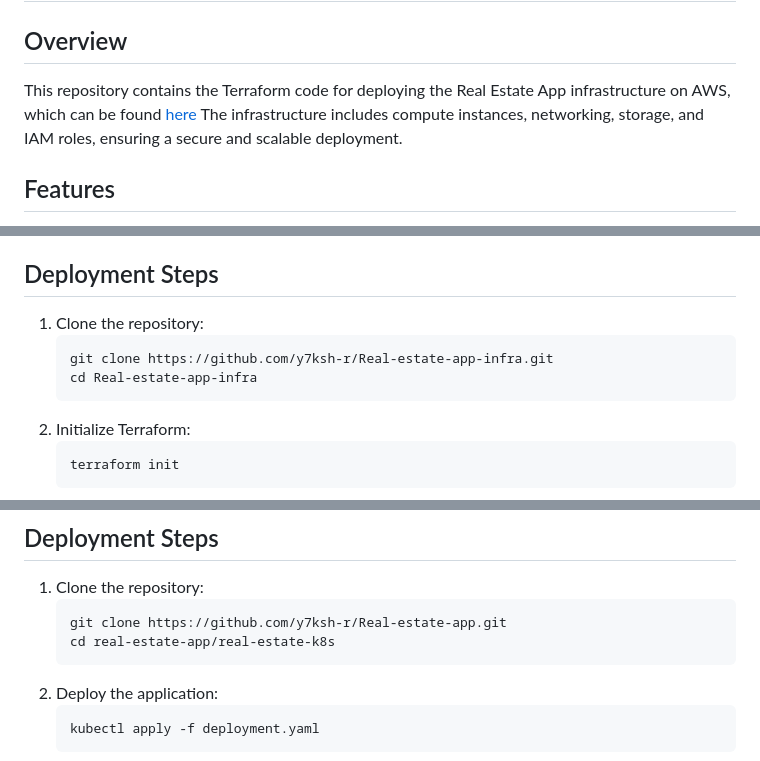
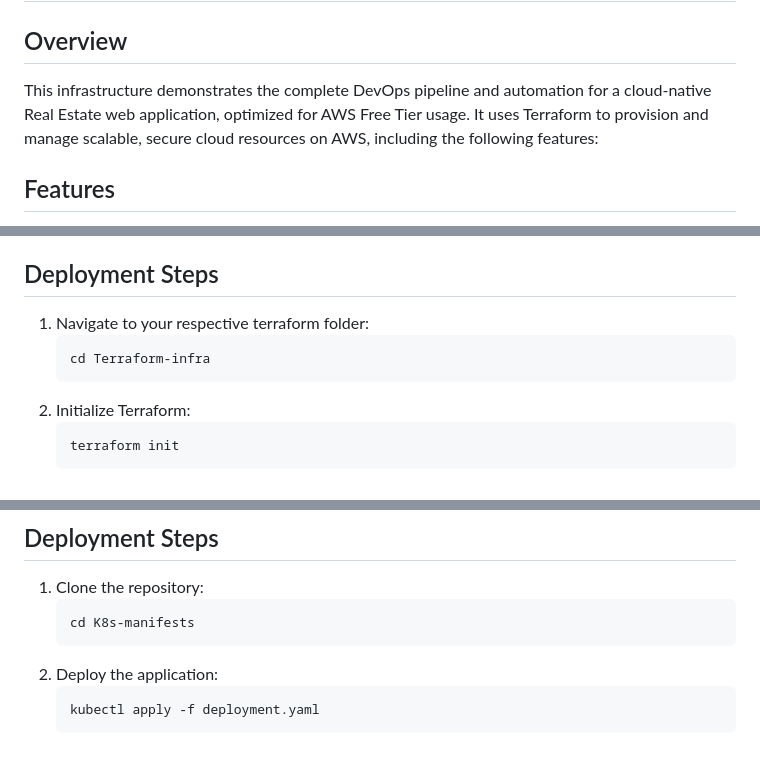
Before and after one commit to y7ksh-r/Real-Estate, a Markdown page: README.md, 3 parts joined by grey strips. GitHub-like rendering.

````diff
--- a/README.md
+++ b/README.md
@@ -55,7 +55,7 @@ Optimizing Docker images ensures **faster deployments, lower storage costs, and
 # 2. Terraform Infrastructure
 
 ## Overview
-This repository contains the Terraform code for deploying the Real Estate App infrastructure on AWS, which can be found [here](https://github.com/y7ksh-r/Real-Estate) The infrastructure includes compute instances, networking, storage, and IAM roles, ensuring a secure and scalable deployment.
+This infrastructure demonstrates the complete DevOps pipeline and automation for a cloud-native Real Estate web application, optimized for AWS Free Tier usage. It uses Terraform to provision and manage scalable, secure cloud resources on AWS, including the following features:
 
 ## Features
 - **State Locking with S3 & DynamoDB**: Prevents race conditions in Terraform deployments.
@@ -67,10 +67,9 @@ This repository contains the Terraform code for deploying the Real Estate App in
 This Terraform setup allows teams to **quickly provision and manage cloud infrastructure** without manual intervention. It's especially useful for **DevOps workflows** where infrastructure needs to be **version-controlled, auditable, and automated.**
 
 ## Deployment Steps
-1. Clone the repository:
+1. Navigate to your respective terraform folder:
    ```sh
-   git clone https://github.com/y7ksh-r/Real-estate-app-infra.git
-   cd Real-estate-app-infra
+   cd Terraform-infra
    ```
 2. Initialize Terraform:
    ```sh
@@ -112,8 +110,7 @@ Deploying via Kubernetes allows the app to **scale efficiently**, handle high tr
 ## Deployment Steps
 1. Clone the repository:
    ```sh
-   git clone https://github.com/y7ksh-r/Real-estate-app.git
-   cd real-estate-app/real-estate-k8s
+   cd K8s-manifests
    ```
 2. Deploy the application:
    ```sh
````
Also changed, not shown: other parts of README.md (+1 -2 lines).
